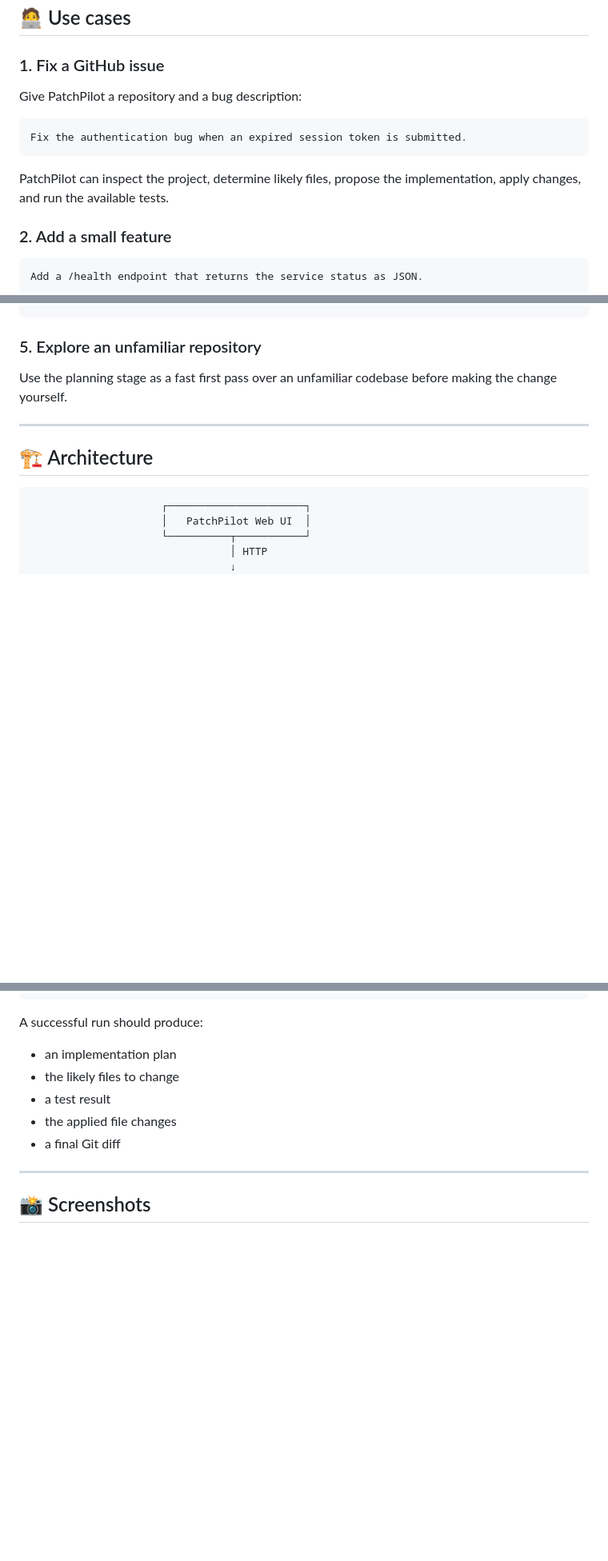
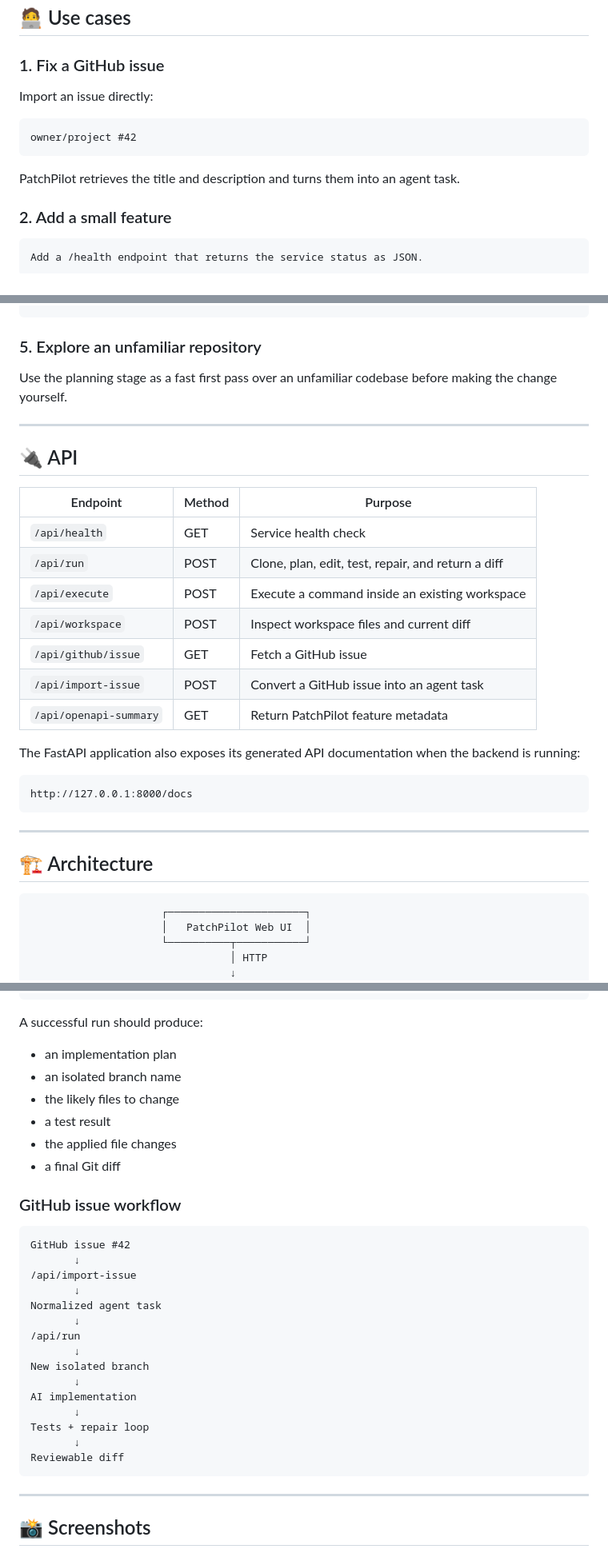
Before and after one commit to harshitethic/PatchPilot, a Markdown page: README.md, 3 parts joined by grey strips. Shown at 80% size. Rendered like a GitHub page; blank space fills up the shorter version.

````diff
--- a/README.md
+++ b/README.md
@@ -79,13 +140,13 @@ The goal is not to replace a developer. The goal is to remove repetitive reposit
 
 ### 1. Fix a GitHub issue
 
-Give PatchPilot a repository and a bug description:
+Import an issue directly:
 
 ```text
-Fix the authentication bug when an expired session token is submitted.
+owner/project #42
 ```
 
-PatchPilot can inspect the project, determine likely files, propose the implementation, apply changes, and run the available tests.
+PatchPilot retrieves the title and description and turns them into an agent task.
 
 ### 2. Add a small feature
 
@@ -115,6 +176,26 @@ Use the planning stage as a fast first pass over an unfamiliar codebase before m
 
 ---
 
+## 🔌 API
+
+| Endpoint | Method | Purpose |
+|---|---|---|
+| `/api/health` | GET | Service health check |
+| `/api/run` | POST | Clone, plan, edit, test, repair, and return a diff |
+| `/api/execute` | POST | Execute a command inside an existing workspace |
+| `/api/workspace` | POST | Inspect workspace files and current diff |
+| `/api/github/issue` | GET | Fetch a GitHub issue |
+| `/api/import-issue` | POST | Convert a GitHub issue into an agent task |
+| `/api/openapi-summary` | GET | Return PatchPilot feature metadata |
+
+The FastAPI application also exposes its generated API documentation when the backend is running:
+
+```text
+http://127.0.0.1:8000/docs
+```
+
+---
+
 ## 🏗️ Architecture
 
 ```text
@@ -218,13 +322,33 @@ Add a README section called "PatchPilot Test" explaining that this repository is
 A successful run should produce:
 
 - an implementation plan
+- an isolated branch name
 - the likely files to change
 - a test result
 - the applied file changes
 - a final Git diff
 
+### GitHub issue workflow
+
+```text
+GitHub issue #42
+       ↓
+/api/import-issue
+       ↓
+Normalized agent task
+       ↓
+/api/run
+       ↓
+New isolated branch
+       ↓
+AI implementation
+       ↓
+Tests + repair loop
+       ↓
+Reviewable diff
+```
+
 ---
-
 
 ## 📸 Screenshots
 
````
Also changed, not shown: other parts of README.md (+97 -8 lines).
